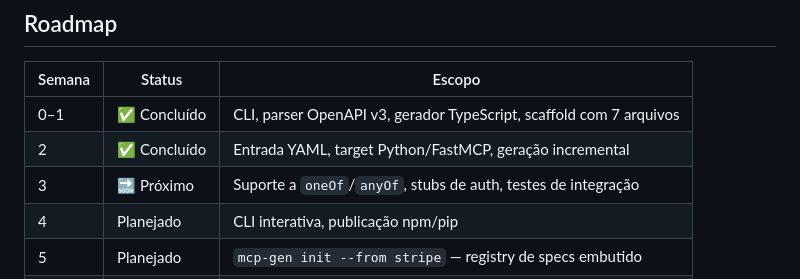
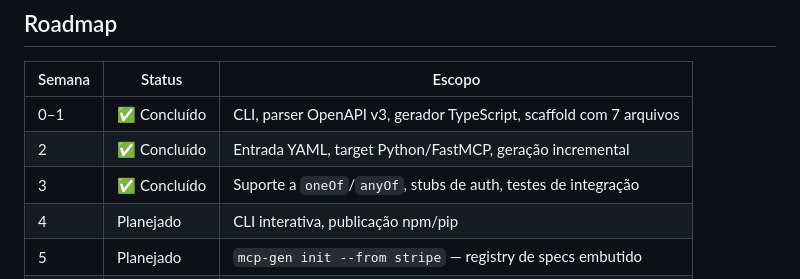
Before and after one commit to ChristopherDond/MCP-Generator, a Markdown page: README.pt-BR.md, the part around the change. Rendered like a GitHub page.

```diff
--- a/README.pt-BR.md
+++ b/README.pt-BR.md
@@ -329,7 +329,7 @@ node dist/cli/index.js generate --input examples/petstore.json --out /tmp/ts-tes
 |------|--------|--------|
 | 0–1 | ✅ Concluído | CLI, parser OpenAPI v3, gerador TypeScript, scaffold com 7 arquivos |
 | 2 | ✅ Concluído | Entrada YAML, target Python/FastMCP, geração incremental |
-| 3 | 🔜 Próximo | Suporte a `oneOf`/`anyOf`, stubs de auth, testes de integração |
+| 3 | ✅ Concluído | Suporte a `oneOf`/`anyOf`, stubs de auth, testes de integração |
 | 4 | Planejado | CLI interativa, publicação npm/pip |
 | 5 | Planejado | `mcp-gen init --from stripe` — registry de specs embutido |
 | 6 | Planejado | Release candidate, lançamento no Product Hunt |
```
Also changed, not shown: README.md (+1 -1 lines).
